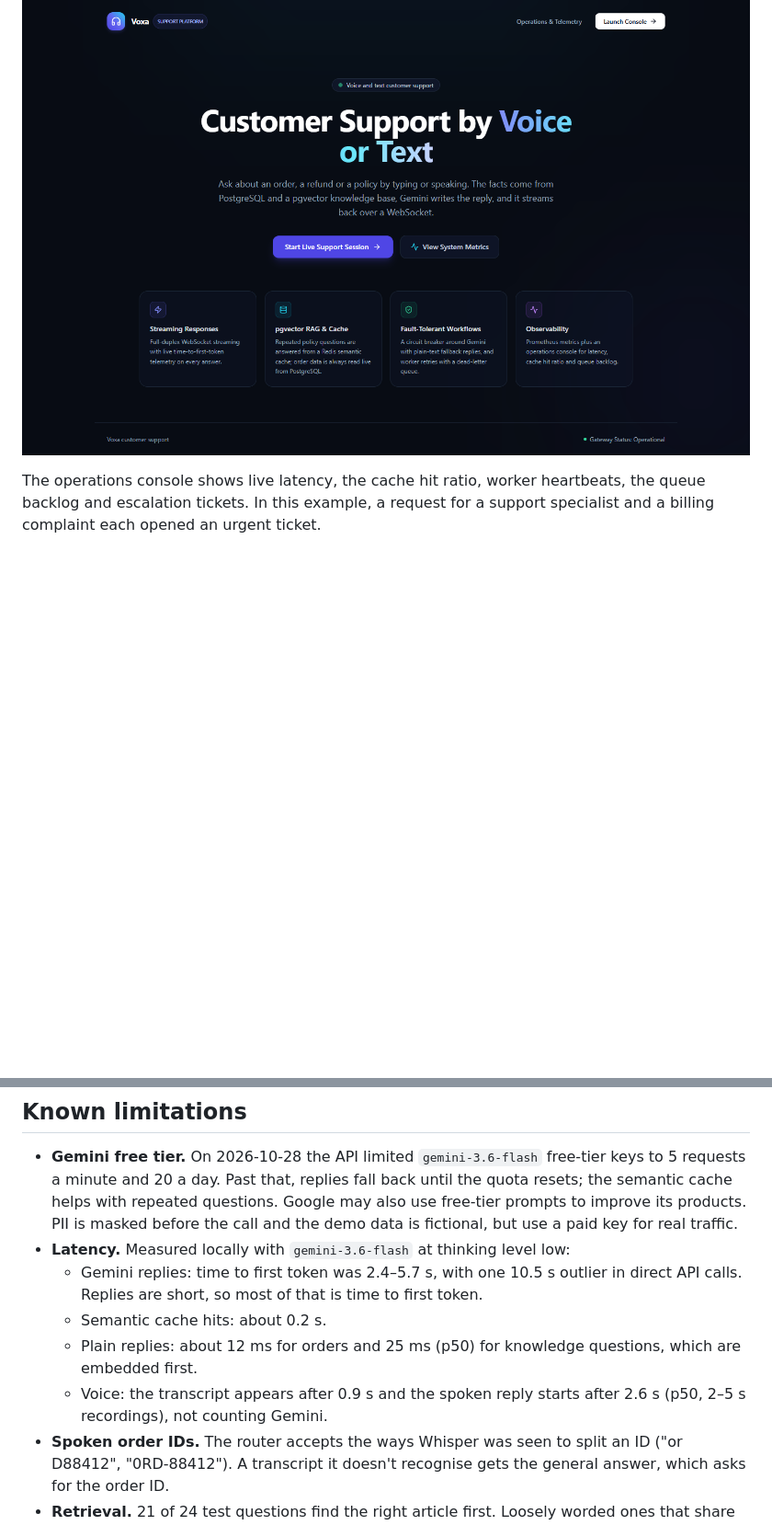
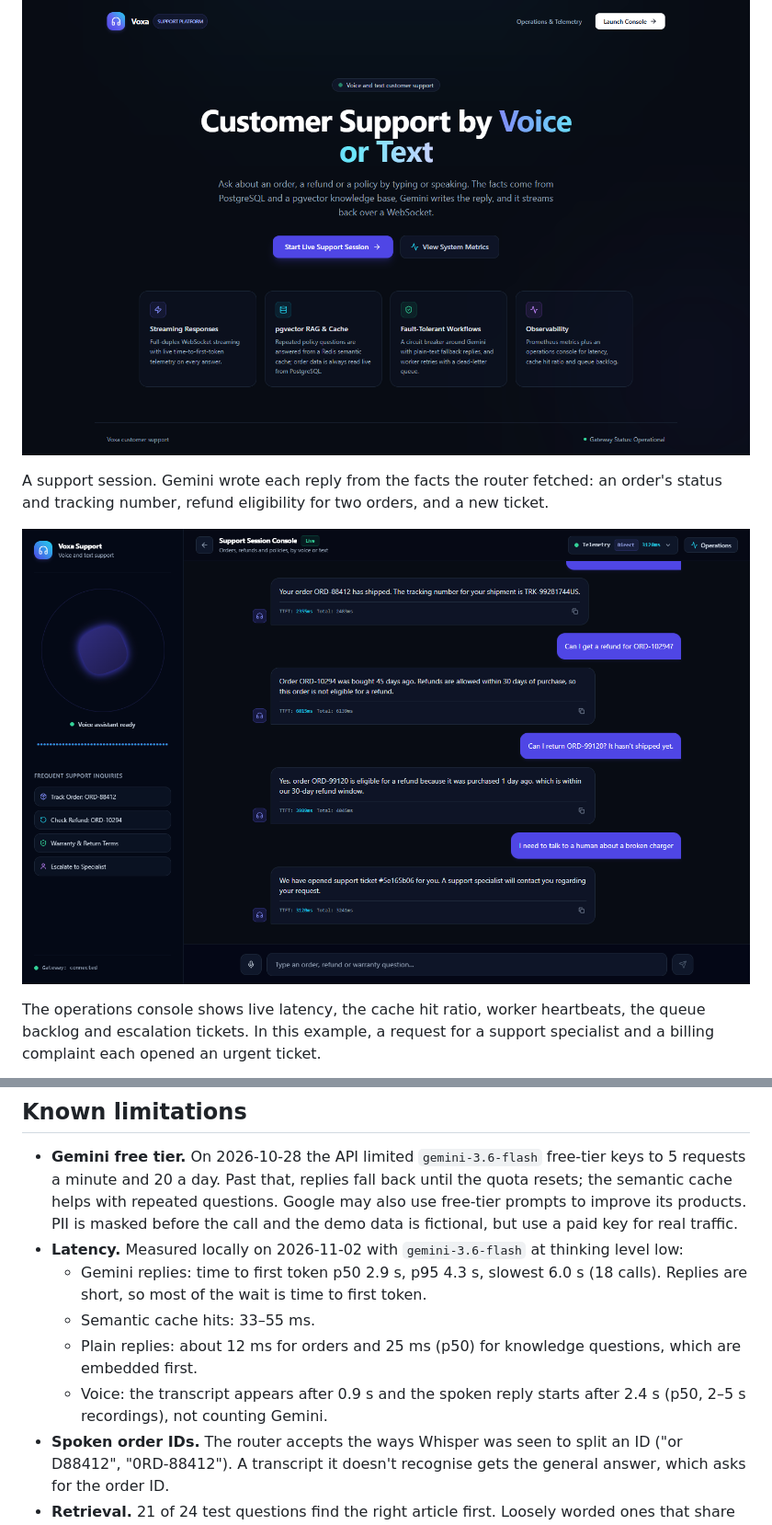
Before and after one commit to pratyushkandari/voxa-voice-customer-support, a Markdown page: README.md, 2 parts joined by grey strips. Shown at 92% size. Rendered like a GitHub page; pictures changed too: docs/images/chat.png (added); blank space fills up the shorter version.

```diff
--- a/README.md
+++ b/README.md
@@ -41,6 +41,10 @@ If Gemini isn't configured, fails, times out or runs out of quota, the router's
 ## Screenshots
 
 ![Landing page](docs/images/landing.png)
+
+A support session. Gemini wrote each reply from the facts the router fetched: an order's status and tracking number, refund eligibility for two orders, and a new ticket.
+
+![Support console](docs/images/chat.png)
 
 The operations console shows live latency, the cache hit ratio, worker heartbeats, the queue backlog and escalation tickets. In this example, a request for a support specialist and a billing complaint each opened an urgent ticket.
 
@@ -277,11 +282,11 @@ docker-compose.yml
 ## Known limitations
 
 - **Gemini free tier.** On 2026-10-28 the API limited `gemini-3.6-flash` free-tier keys to 5 requests a minute and 20 a day. Past that, replies fall back until the quota resets; the semantic cache helps with repeated questions. Google may also use free-tier prompts to improve its products. PII is masked before the call and the demo data is fictional, but use a paid key for real traffic.
-- **Latency.** Measured locally with `gemini-3.6-flash` at thinking level low:
-  - Gemini replies: time to first token was 2.4–5.7 s, with one 10.5 s outlier in direct API calls. Replies are short, so most of that is time to first token.
-  - Semantic cache hits: about 0.2 s.
+- **Latency.** Measured locally on 2026-11-02 with `gemini-3.6-flash` at thinking level low:
+  - Gemini replies: time to first token p50 2.9 s, p95 4.3 s, slowest 6.0 s (18 calls). Replies are short, so most of the wait is time to first token.
+  - Semantic cache hits: 33–55 ms.
   - Plain replies: about 12 ms for orders and 25 ms (p50) for knowledge questions, which are embedded first.
-  - Voice: the transcript appears after 0.9 s and the spoken reply starts after 2.6 s (p50, 2–5 s recordings), not counting Gemini.
+  - Voice: the transcript appears after 0.9 s and the spoken reply starts after 2.4 s (p50, 2–5 s recordings), not counting Gemini.
 - **Spoken order IDs.** The router accepts the ways Whisper was seen to split an ID ("or D88412", "0RD-88412"). A transcript it doesn't recognise gets the general answer, which asks for the order ID.
 - **Retrieval.** 21 of 24 test questions find the right article first. Loosely worded ones that share few words with the article ("Which is better for the gym?") can miss.
 - **Prompt-injection checks are patterns.** They catch the common phrasings. Anything else still reaches Gemini, which is told not to follow instructions in the message and only ever sees owner-checked facts.
```
Also changed, not shown: other parts of README.md (+2 -1 lines), docs/RUNBOOK.md (+1 -1 lines), docs/TESTING.md (+43 -10 lines), 1 other file.
